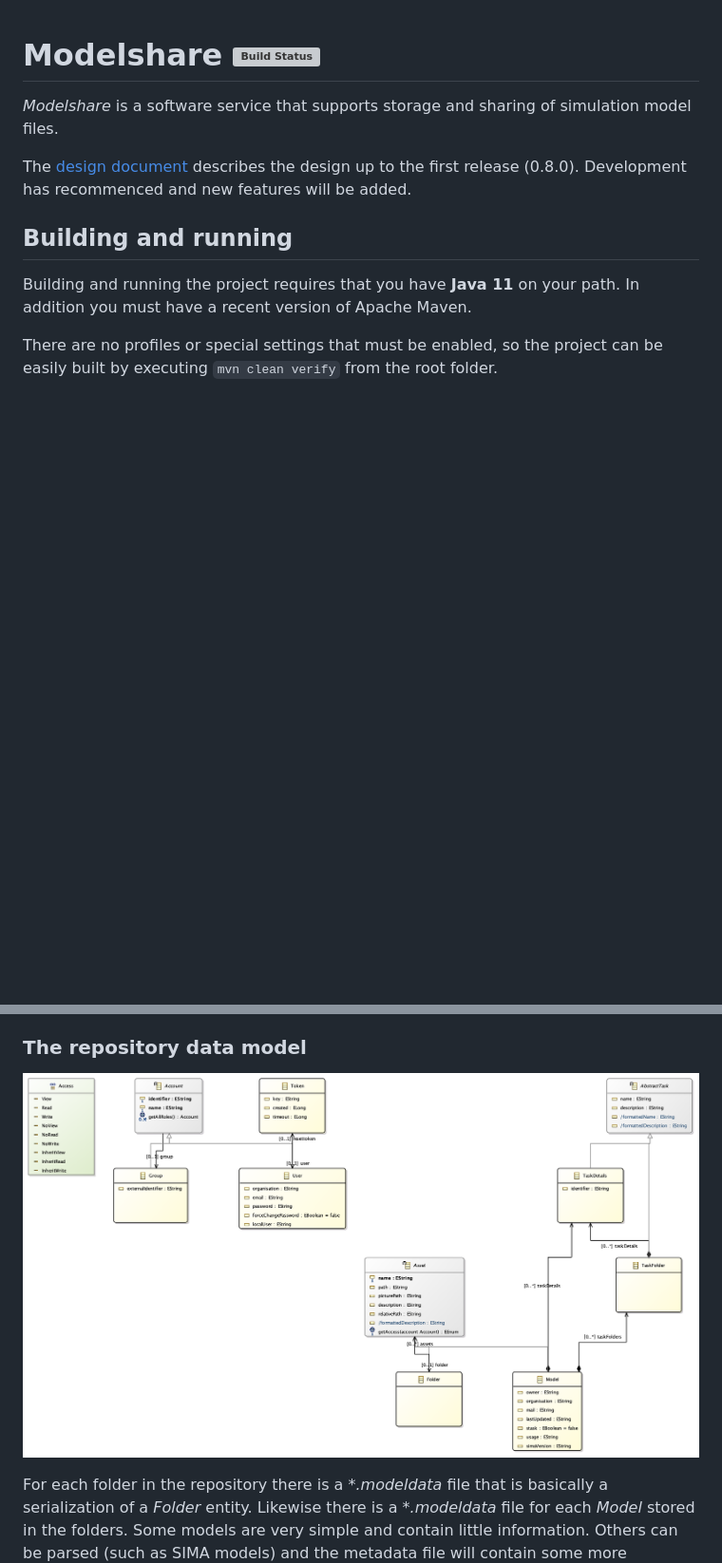
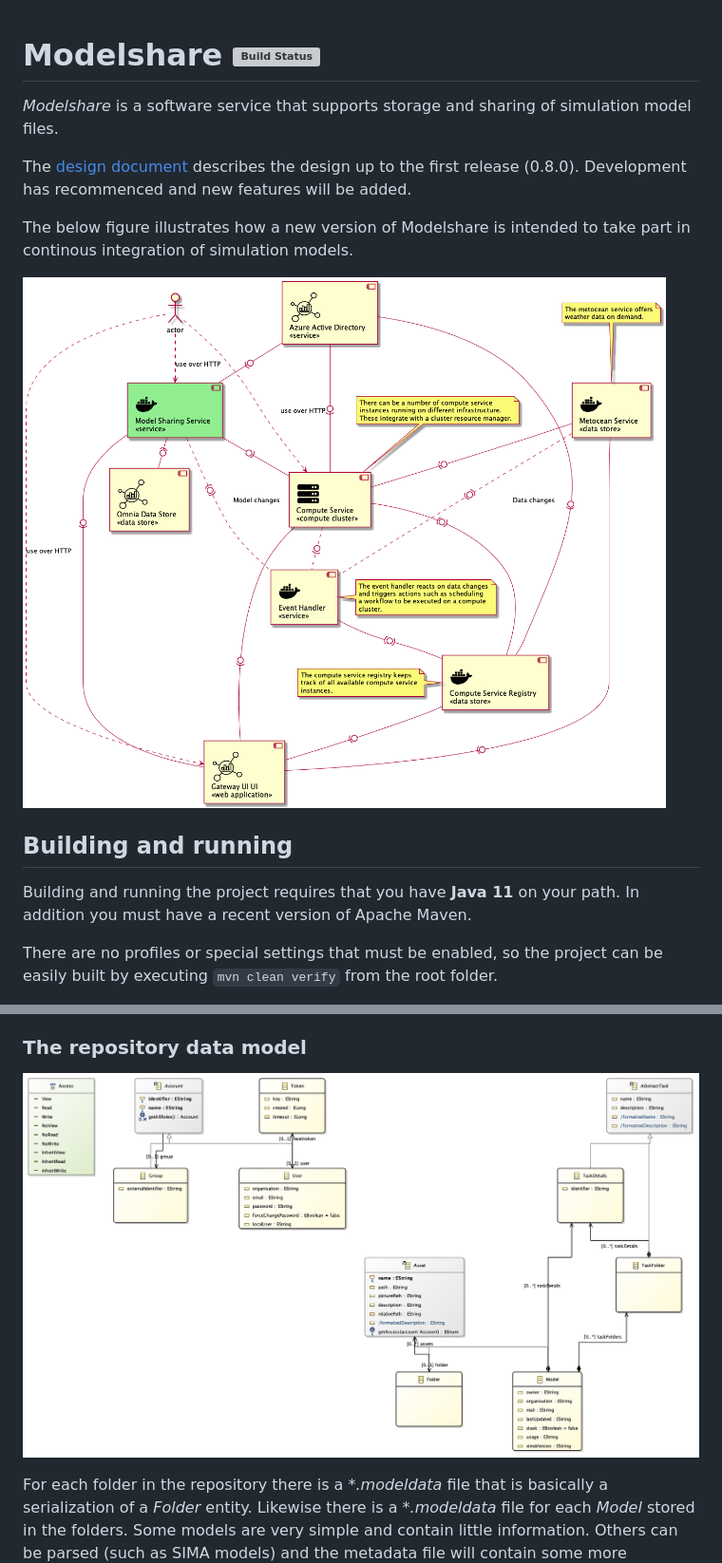
Before and after one commit to equinor/modelshare, a Markdown page: README.md, 2 parts joined by grey strips. Shown at 95% size. Rendered like a GitHub page; pictures changed too: images/components.png (added); blank space fills up the shorter version; grey boxes are pictures that could not be loaded.

```diff
--- a/README.md
+++ b/README.md
@@ -6,6 +6,11 @@ simulation model files.
 The [design document](https://docs.google.com/a/itema.no/document/d/1Q-6XYVCCoVEz7N6S7dGUnP9NCEu3OxQoUsgpqvg4yVY/edit?usp=sharing)
 describes the design up to the first release (0.8.0). Development has
 recommenced and new features will be added.
+
+The below figure illustrates how a new version of Modelshare is intended to
+take part in continous integration of simulation models.
+
+![Component Diagram](https://github.com/equinor/modelshare/blob/master/images/components.png?raw=true "Component Diagram")
 
 ## Building and running
 
@@ -64,7 +69,7 @@ There is also the _terms.md_ file which is expected to be present.
 
 ### The repository data model
 
-![The Modelshare data model](https://github.com/equinor/modelshare/blob/master/modelshare.png?raw=true "Modelshare data model")
+![The Modelshare data model](https://github.com/equinor/modelshare/blob/master/images/modelshare.png?raw=true "Modelshare data model")
 
 For each folder in the repository there is a _*.modeldata_ file that is
 basically a serialization of a _Folder_ entity. Likewise there is a
```
Also changed, not shown: images/modelshare.png (renamed from modelshare.png), 6 other files.
